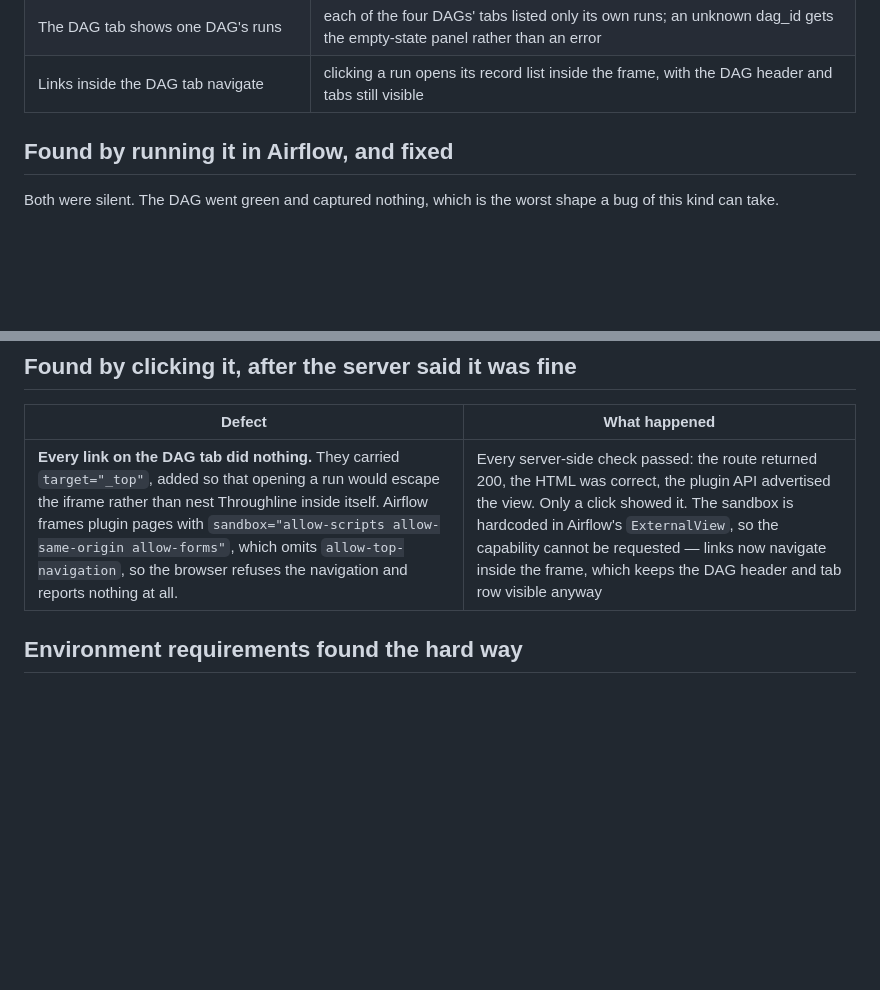
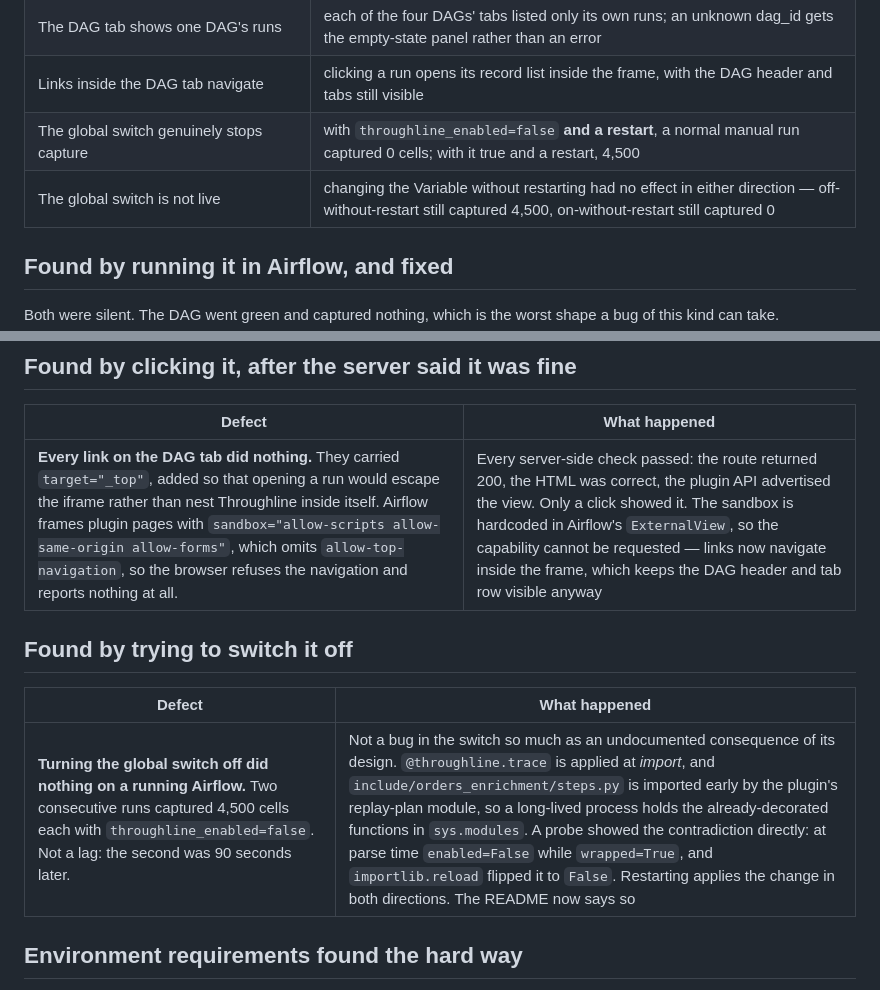
Before and after one commit to msweta02/de-throughline, a Markdown page: VERIFY.md, 2 parts joined by grey strips. Rendered like a GitHub page; blank space fills up the shorter version.

```diff
--- a/VERIFY.md
+++ b/VERIFY.md
@@ -60,6 +60,8 @@ Astro Runtime 3.1-1, local `astro dev start`, 22–23 Sept 2026.
 | Throughline appears as a tab on Airflow's own DAG page | `destination: "dag"` puts it after *Details* at `/dags/<dag_id>/plugin/throughline-dag`; confirmed visually in the browser, not only by API |
 | The DAG tab shows one DAG's runs | each of the four DAGs' tabs listed only its own runs; an unknown dag_id gets the empty-state panel rather than an error |
 | Links inside the DAG tab navigate | clicking a run opens its record list inside the frame, with the DAG header and tabs still visible |
+| The global switch genuinely stops capture | with `throughline_enabled=false` **and a restart**, a normal manual run captured 0 cells; with it true and a restart, 4,500 |
+| The global switch is not live | changing the Variable without restarting had no effect in either direction — off-without-restart still captured 4,500, on-without-restart still captured 0 |
 
 ## Found by running it in Airflow, and fixed
 
@@ -95,6 +97,12 @@ One was wrong.
 | Defect | What happened |
 | --- | --- |
 | **Every link on the DAG tab did nothing.** They carried `target="_top"`, added so that opening a run would escape the iframe rather than nest Throughline inside itself. Airflow frames plugin pages with `sandbox="allow-scripts allow-same-origin allow-forms"`, which omits `allow-top-navigation`, so the browser refuses the navigation and reports nothing at all. | Every server-side check passed: the route returned 200, the HTML was correct, the plugin API advertised the view. Only a click showed it. The sandbox is hardcoded in Airflow's `ExternalView`, so the capability cannot be requested — links now navigate inside the frame, which keeps the DAG header and tab row visible anyway |
+
+## Found by trying to switch it off
+
+| Defect | What happened |
+| --- | --- |
+| **Turning the global switch off did nothing on a running Airflow.** Two consecutive runs captured 4,500 cells each with `throughline_enabled=false`. Not a lag: the second was 90 seconds later. | Not a bug in the switch so much as an undocumented consequence of its design. `@throughline.trace` is applied at *import*, and `include/orders_enrichment/steps.py` is imported early by the plugin's replay-plan module, so a long-lived process holds the already-decorated functions in `sys.modules`. A probe showed the contradiction directly: at parse time `enabled=False` while `wrapped=True`, and `importlib.reload` flipped it to `False`. Restarting applies the change in both directions. The README now says so |
 
 ## Environment requirements found the hard way
 
```
Also changed, not shown: CLAUDE.md (+4 -1 lines), README.md (+13 -0 lines).
